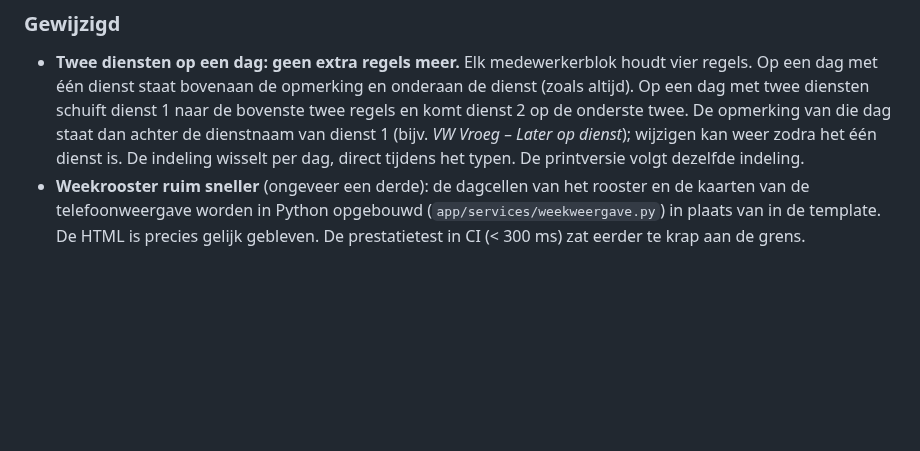
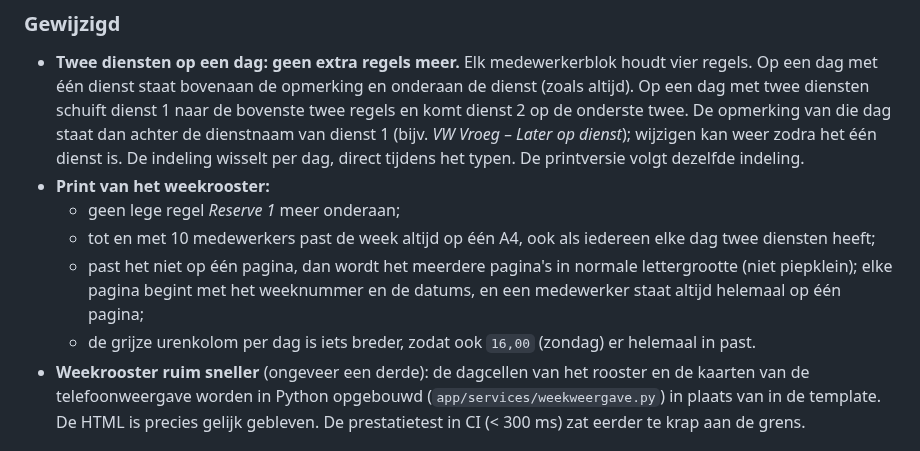
Before and after one commit to Sarnog/Beveiligingsrooster, a Markdown page: CHANGELOG.md, the part around the change. GitHub-like rendering; blank space fills up the shorter version.

```diff
--- a/CHANGELOG.md
+++ b/CHANGELOG.md
@@ -11,6 +11,14 @@
   op de onderste twee. De opmerking van die dag staat dan achter de dienstnaam van dienst 1
   (bijv. *VW Vroeg – Later op dienst*); wijzigen kan weer zodra het één dienst is. De indeling
   wisselt per dag, direct tijdens het typen. De printversie volgt dezelfde indeling.
+- **Print van het weekrooster:**
+  - geen lege regel *Reserve 1* meer onderaan;
+  - tot en met 10 medewerkers past de week altijd op één A4, ook als iedereen elke dag twee
+    diensten heeft;
+  - past het niet op één pagina, dan wordt het meerdere pagina's in normale lettergrootte (niet
+    piepklein); elke pagina begint met het weeknummer en de datums, en een medewerker staat
+    altijd helemaal op één pagina;
+  - de grijze urenkolom per dag is iets breder, zodat ook `16,00` (zondag) er helemaal in past.
 - **Weekrooster ruim sneller** (ongeveer een derde): de dagcellen van het rooster en de
   kaarten van de telefoonweergave worden in Python opgebouwd (`app/services/weekweergave.py`)
   in plaats van in de template. De HTML is precies gelijk gebleven. De prestatietest in CI
```
Also changed, not shown: docs/handleiding-planner.md (+5 -3 lines), docs/schermafbeeldingen/week-print-a4.png, 5 other files.
